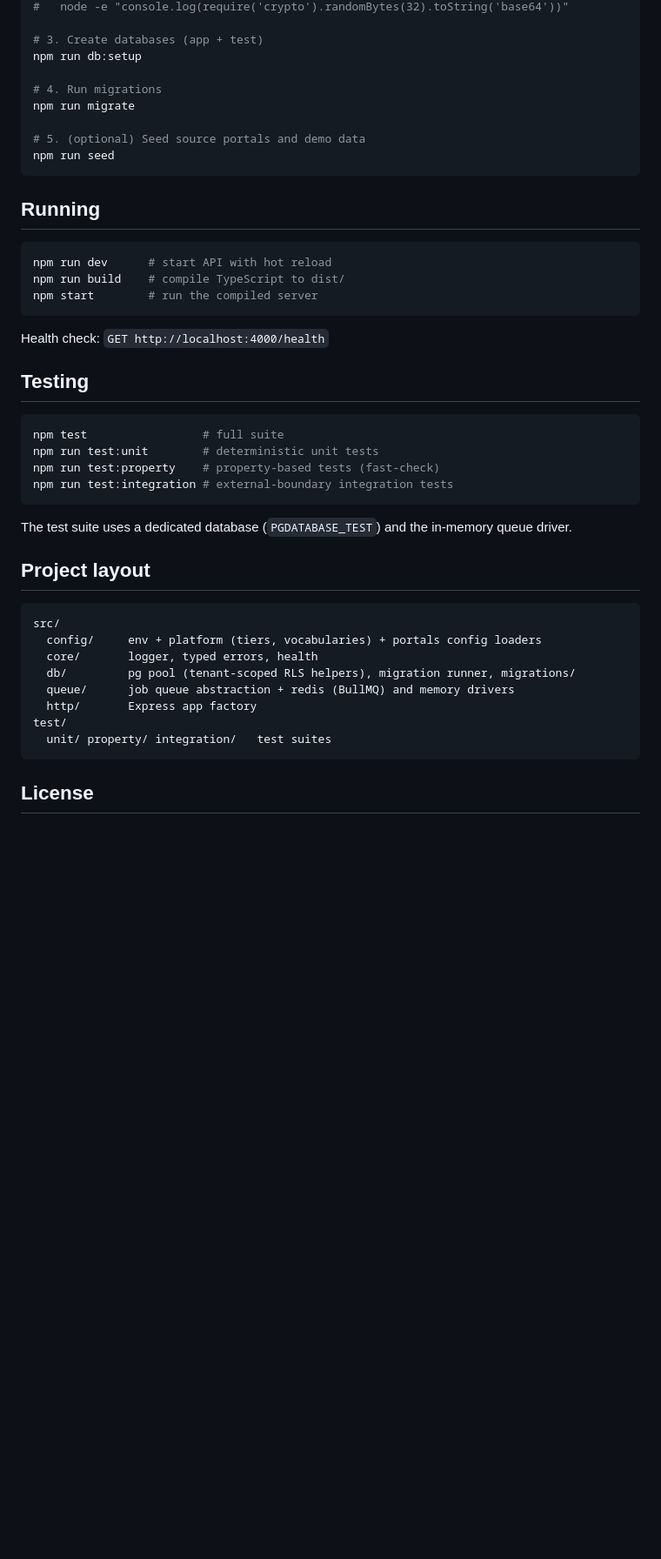
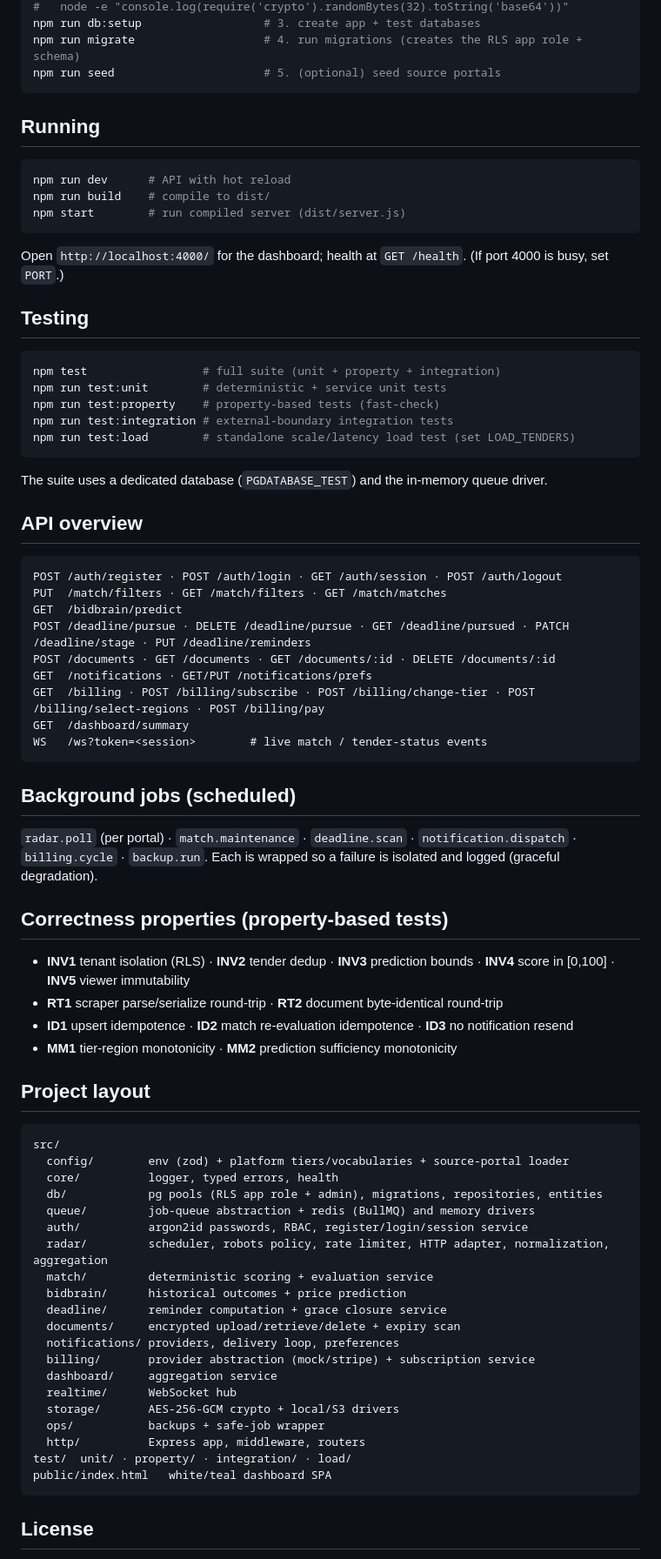
Before and after one commit to devpilotX/tenderedge, a Markdown page: README.md, the part around one of its changes. Shown at 87% size. Drawn GitHub-style; blank space fills up the shorter version.

Commit message:
Finalize: expand README, add BLOCKERS.md, and check off all task groups in tasks.md

````diff
--- a/README.md
+++ b/README.md
@@ -47,47 +60,83 @@ cp .env.example .env
 #   node -e "console.log(require('crypto').randomBytes(32).toString('base64'))"
-
-# 3. Create databases (app + test)
-npm run db:setup
-
-# 4. Run migrations
-npm run migrate
-
-# 5. (optional) Seed source portals and demo data
-npm run seed
+npm run db:setup                  # 3. create app + test databases
+npm run migrate                   # 4. run migrations (creates the RLS app role + schema)
+npm run seed                      # 5. (optional) seed source portals
 ```
 
 ## Running
 
 ```bash
-npm run dev      # start API with hot reload
-npm run build    # compile TypeScript to dist/
-npm start        # run the compiled server
+npm run dev      # API with hot reload
+npm run build    # compile to dist/
+npm start        # run compiled server (dist/server.js)
 ```
 
-Health check: `GET http://localhost:4000/health`
+Open `http://localhost:4000/` for the dashboard; health at `GET /health`.
+(If port 4000 is busy, set `PORT`.)
 
 ## Testing
 
 ```bash
-npm test                 # full suite
-npm run test:unit        # deterministic unit tests
+npm test                 # full suite (unit + property + integration)
+npm run test:unit        # deterministic + service unit tests
 npm run test:property    # property-based tests (fast-check)
 npm run test:integration # external-boundary integration tests
+npm run test:load        # standalone scale/latency load test (set LOAD_TENDERS)
 ```
 
-The test suite uses a dedicated database (`PGDATABASE_TEST`) and the in-memory queue driver.
+The suite uses a dedicated database (`PGDATABASE_TEST`) and the in-memory queue driver.
+
+## API overview
+
+```
+POST /auth/register · POST /auth/login · GET /auth/session · POST /auth/logout
+PUT  /match/filters · GET /match/filters · GET /match/matches
+GET  /bidbrain/predict
+POST /deadline/pursue · DELETE /deadline/pursue · GET /deadline/pursued · PATCH /deadline/stage · PUT /deadline/reminders
+POST /documents · GET /documents · GET /documents/:id · DELETE /documents/:id
+GET  /notifications · GET/PUT /notifications/prefs
+GET  /billing · POST /billing/subscribe · POST /billing/change-tier · POST /billing/select-regions · POST /billing/pay
+GET  /dashboard/summary
+WS   /ws?token=<session>        # live match / tender-status events
+```
+
+## Background jobs (scheduled)
+
+`radar.poll` (per portal) · `match.maintenance` · `deadline.scan` · `notification.dispatch`
+· `billing.cycle` · `backup.run`. Each is wrapped so a failure is isolated and logged
+(graceful degradation).
+
+## Correctness properties (property-based tests)
+
+- **INV1** tenant isolation (RLS) · **INV2** tender dedup · **INV3** prediction bounds ·
+  **INV4** score in [0,100] · **INV5** viewer immutability
+- **RT1** scraper parse/serialize round-trip · **RT2** document byte-identical round-trip
+- **ID1** upsert idempotence · **ID2** match re-evaluation idempotence · **ID3** no notification resend
+- **MM1** tier-region monotonicity · **MM2** prediction sufficiency monotonicity
 
 ## Project layout
 
 ```
 src/
-  config/     env + platform (tiers, vocabularies) + portals config loaders
-  core/       logger, typed errors, health
-  db/         pg pool (tenant-scoped RLS helpers), migration runner, migrations/
-  queue/      job queue abstraction + redis (BullMQ) and memory drivers
-  http/       Express app factory
-test/
-  unit/ property/ integration/   test suites
+  config/        env (zod) + platform tiers/vocabularies + source-portal loader
+  core/          logger, typed errors, health
+  db/            pg pools (RLS app role + admin), migrations, repositories, entities
+  queue/         job-queue abstraction + redis (BullMQ) and memory drivers
+  auth/          argon2id passwords, RBAC, register/login/session service
+  radar/         scheduler, robots policy, rate limiter, HTTP adapter, normalization, aggregation
+  match/         deterministic scoring + evaluation service
+  bidbrain/      historical outcomes + price prediction
+  deadline/      reminder computation + grace closure service
+  documents/     encrypted upload/retrieve/delete + expiry scan
+  notifications/ providers, delivery loop, preferences
+  billing/       provider abstraction (mock/stripe) + subscription service
+  dashboard/     aggregation service
+  realtime/      WebSocket hub
+  storage/       AES-256-GCM crypto + local/S3 drivers
+  ops/           backups + safe-job wrapper
+  http/          Express app, middleware, routers
+test/  unit/ · property/ · integration/ · load/
+public/index.html   white/teal dashboard SPA
 ```
 
 ## License
````
Also changed, not shown: other parts of README.md (+33 -20 lines), .kiro/steering/tasks.md (added, +145 -0 lines), BLOCKERS.md (added, +51 -0 lines).
